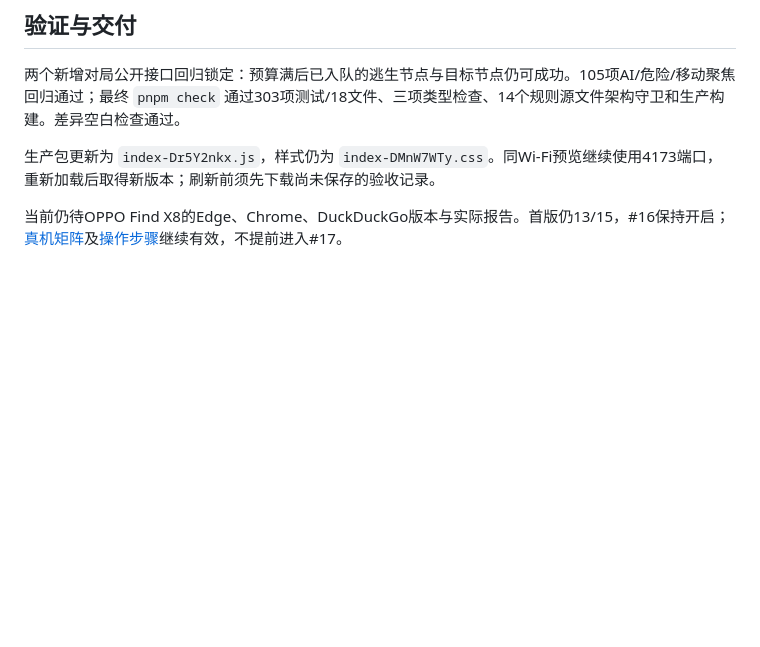
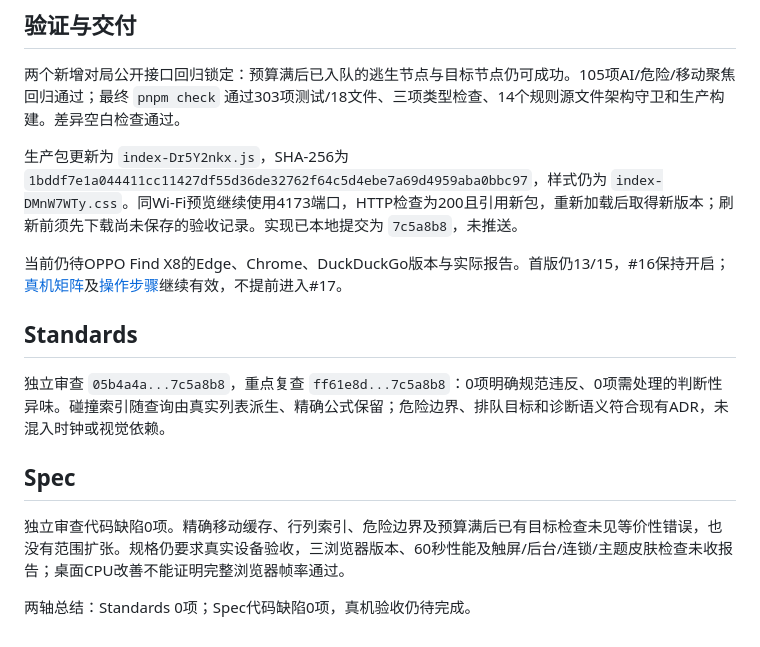
Before and after one commit to tee229/fakebombit, a Markdown page: docs/validation/issue-16-performance-2026-10-19.md, the part around the change. GitHub-like rendering; blank space fills up the shorter version.

Commit message:
docs: record follow-up performance review and preview (#16)

```diff
--- a/docs/validation/issue-16-performance-2026-10-19.md
+++ b/docs/validation/issue-16-performance-2026-10-19.md
@@ -37,6 +37,16 @@ Node 24.12.0、Windows x64，同一进程交替推进基准版本和优化版本
 
 两个新增对局公开接口回归锁定：预算满后已入队的逃生节点与目标节点仍可成功。105项AI/危险/移动聚焦回归通过；最终 `pnpm check` 通过303项测试/18文件、三项类型检查、14个规则源文件架构守卫和生产构建。差异空白检查通过。
 
-生产包更新为 `index-Dr5Y2nkx.js`，样式仍为 `index-DMnW7WTy.css`。同Wi-Fi预览继续使用4173端口，重新加载后取得新版本；刷新前须先下载尚未保存的验收记录。
+生产包更新为 `index-Dr5Y2nkx.js`，SHA-256为 `1bddf7e1a044411cc11427df55d36de32762f64c5d4ebe7a69d4959aba0bbc97`，样式仍为 `index-DMnW7WTy.css`。同Wi-Fi预览继续使用4173端口，HTTP检查为200且引用新包，重新加载后取得新版本；刷新前须先下载尚未保存的验收记录。实现已本地提交为 `7c5a8b8`，未推送。
 
 当前仍待OPPO Find X8的Edge、Chrome、DuckDuckGo版本与实际报告。首版仍13/15，#16保持开启；[真机矩阵](issue-16-mobile-acceptance.md#真机矩阵)及[操作步骤](../mobile-acceptance.md)继续有效，不提前进入#17。
+
+## Standards
+
+独立审查 `05b4a4a...7c5a8b8`，重点复查 `ff61e8d...7c5a8b8`：0项明确规范违反、0项需处理的判断性异味。碰撞索引随查询由真实列表派生、精确公式保留；危险边界、排队目标和诊断语义符合现有ADR，未混入时钟或视觉依赖。
+
+## Spec
+
+独立审查代码缺陷0项。精确移动缓存、行列索引、危险边界及预算满后已有目标检查未见等价性错误，也没有范围扩张。规格仍要求真实设备验收，三浏览器版本、60秒性能及触屏/后台/连锁/主题皮肤检查未收报告；桌面CPU改善不能证明完整浏览器帧率通过。
+
+两轴总结：Standards 0项；Spec代码缺陷0项，真机验收仍待完成。
```
